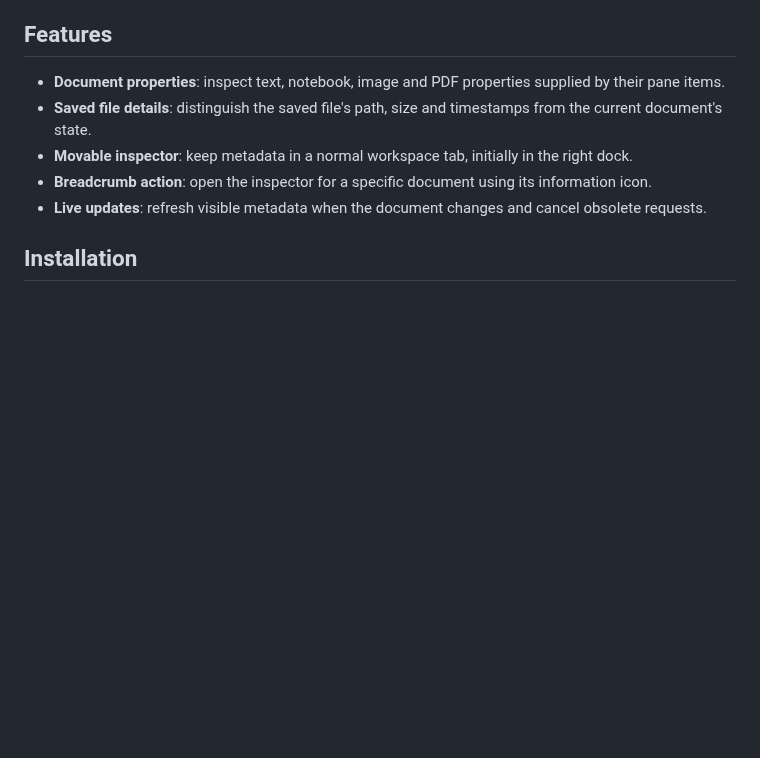
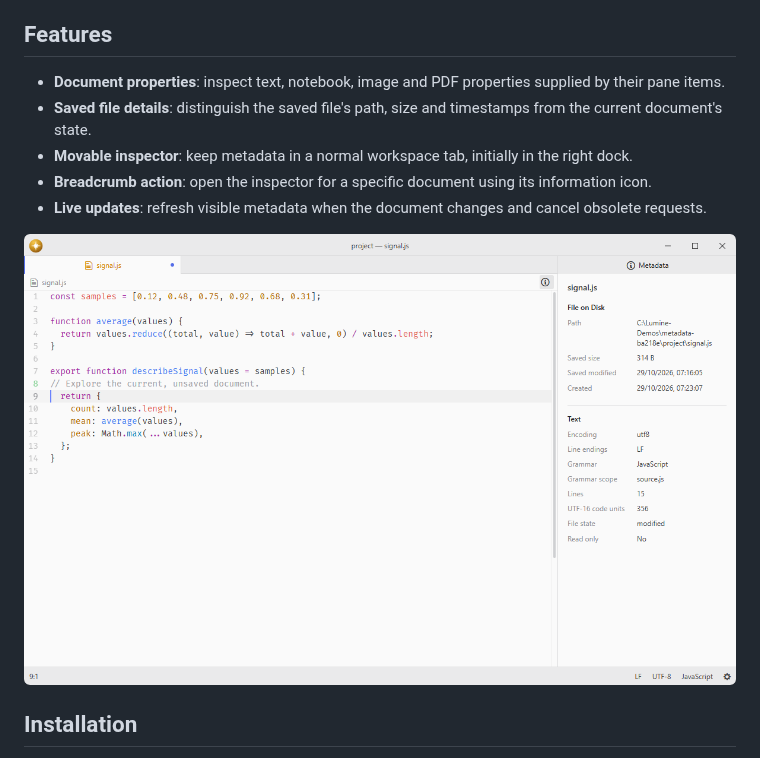
Before and after one commit to lumine-code/metadata, a Markdown page: README.md, the part around the change. GitHub-like rendering; pictures changed too: .github/demo.png (added); blank space fills up the shorter version.

Commit message:
Show the metadata inspector in an authentic capture

```diff
--- a/README.md
+++ b/README.md
@@ -9,6 +9,8 @@ Inspect metadata of the current document.
 - **Movable inspector**: keep metadata in a normal workspace tab, initially in the right dock.
 - **Breadcrumb action**: open the inspector for a specific document using its information icon.
 - **Live updates**: refresh visible metadata when the document changes and cancel obsolete requests.
+
+![Inspect the current document alongside its saved file properties.](.github/demo.png)
 
 ## Installation
 
```
Also changed, not shown: 1 other file.
